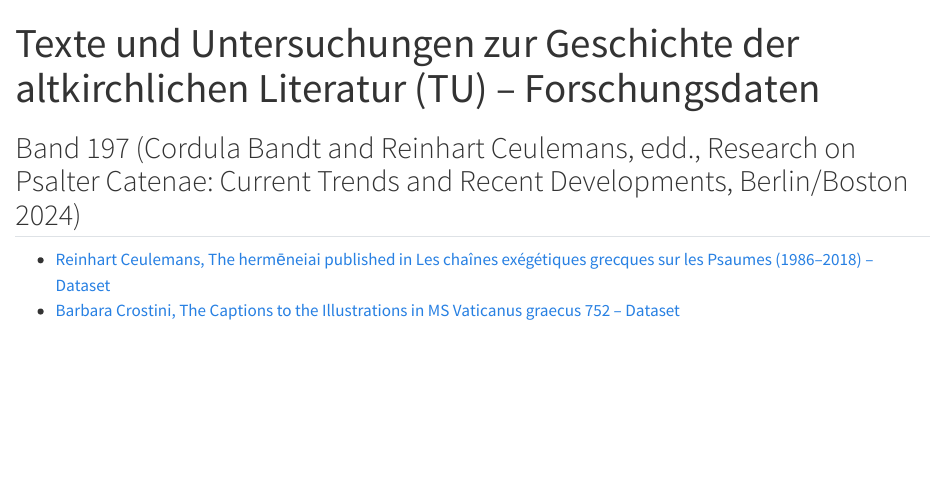
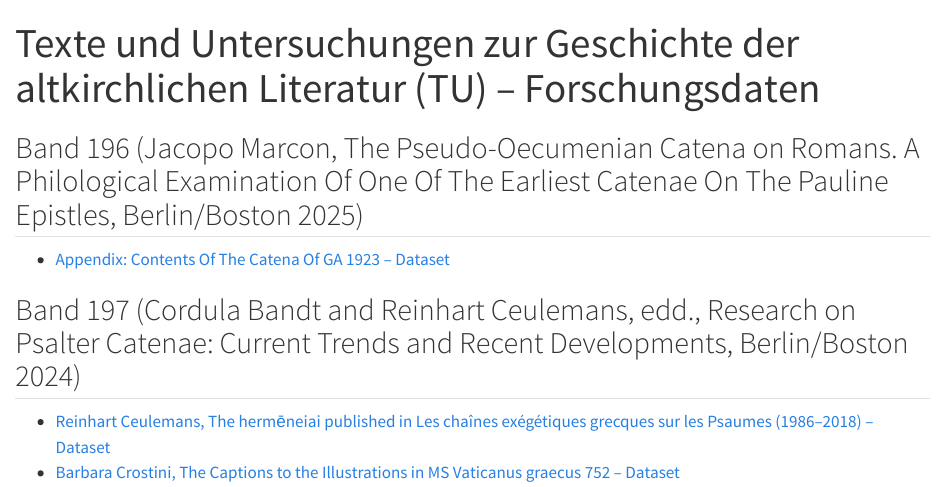
Before and after one commit to bibelexegese/tu_appendices, a Quarto document (index.qmd): the page in a window 1100 px wide, from its top. Rendered offline with R 4.5, knitr and Pandoc in place of Quarto, with nearby package versions.

Commit message:
add Marcon

```diff
--- a/index.qmd
+++ b/index.qmd
@@ -1,6 +1,10 @@
 ---
 title: "Texte und Untersuchungen zur Geschichte der altkirchlichen Literatur (TU) – Forschungsdaten"
 ---
+
+## Band 196 (Jacopo Marcon, The Pseudo-Oecumenian Catena on Romans. A Philological Examination Of One Of The Earliest Catenae On The Pauline Epistles, Berlin/Boston 2025)
+
+- [Appendix: Contents Of The Catena Of GA 1923 – Dataset](data_marcon/index.html)
 
 ## Band 197 (Cordula Bandt and Reinhart Ceulemans, edd., Research on Psalter Catenae: Current Trends and Recent Developments, Berlin/Boston 2024)
 
```
Also changed, not shown: 1 other file.
